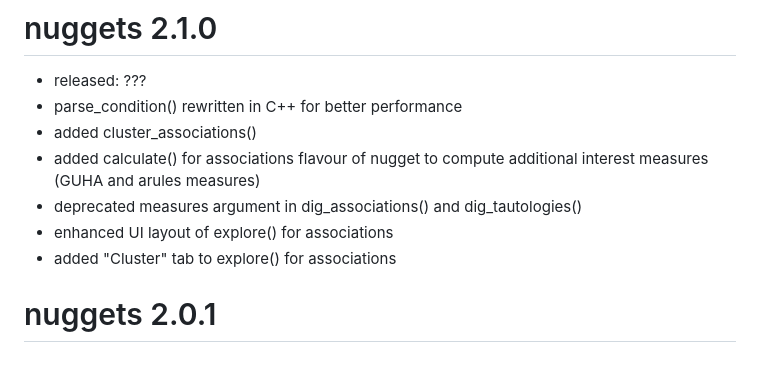
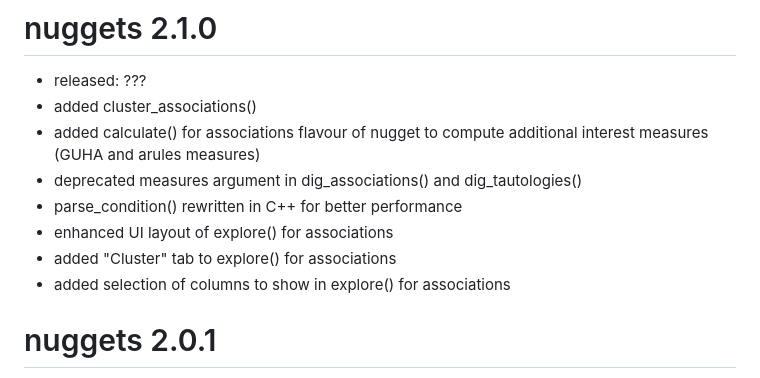
Before and after one commit to beerda/nuggets, a Markdown page: NEWS.md, the part around the change. Rendered like a GitHub page.

Commit message:
Updated news

```diff
--- a/NEWS.md
+++ b/NEWS.md
@@ -1,12 +1,13 @@
 # nuggets 2.1.0
 - released: ???
-- parse_condition() rewritten in C++ for better performance
 - added cluster_associations()
 - added calculate() for associations flavour of nugget to compute
   additional interest measures (GUHA and arules measures)
 - deprecated measures argument in dig_associations() and dig_tautologies()
+- parse_condition() rewritten in C++ for better performance
 - enhanced UI layout of explore() for associations
 - added "Cluster" tab to explore() for associations
+- added selection of columns to show in explore() for associations
 
 # nuggets 2.0.1
 - released: 2025-10-13
```
